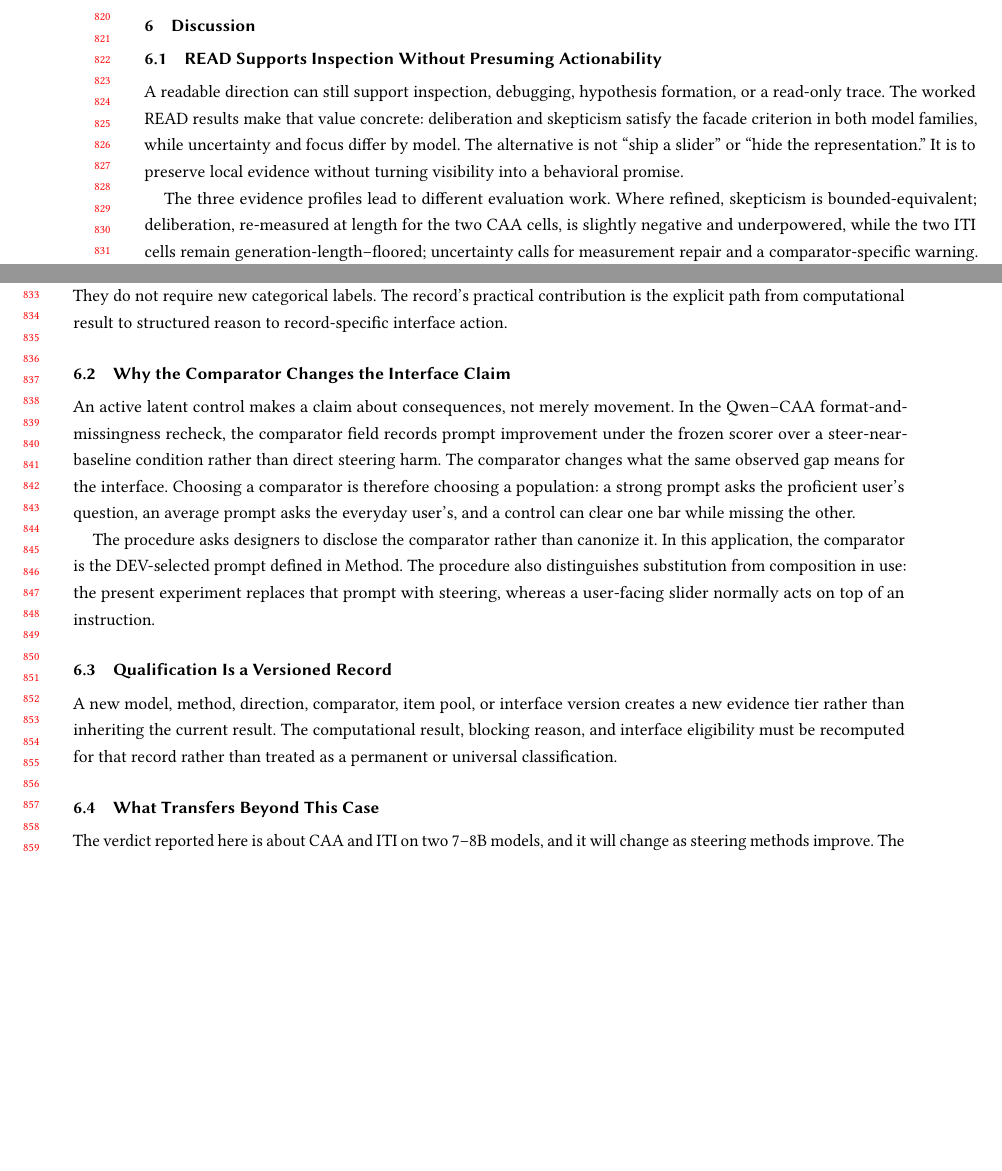
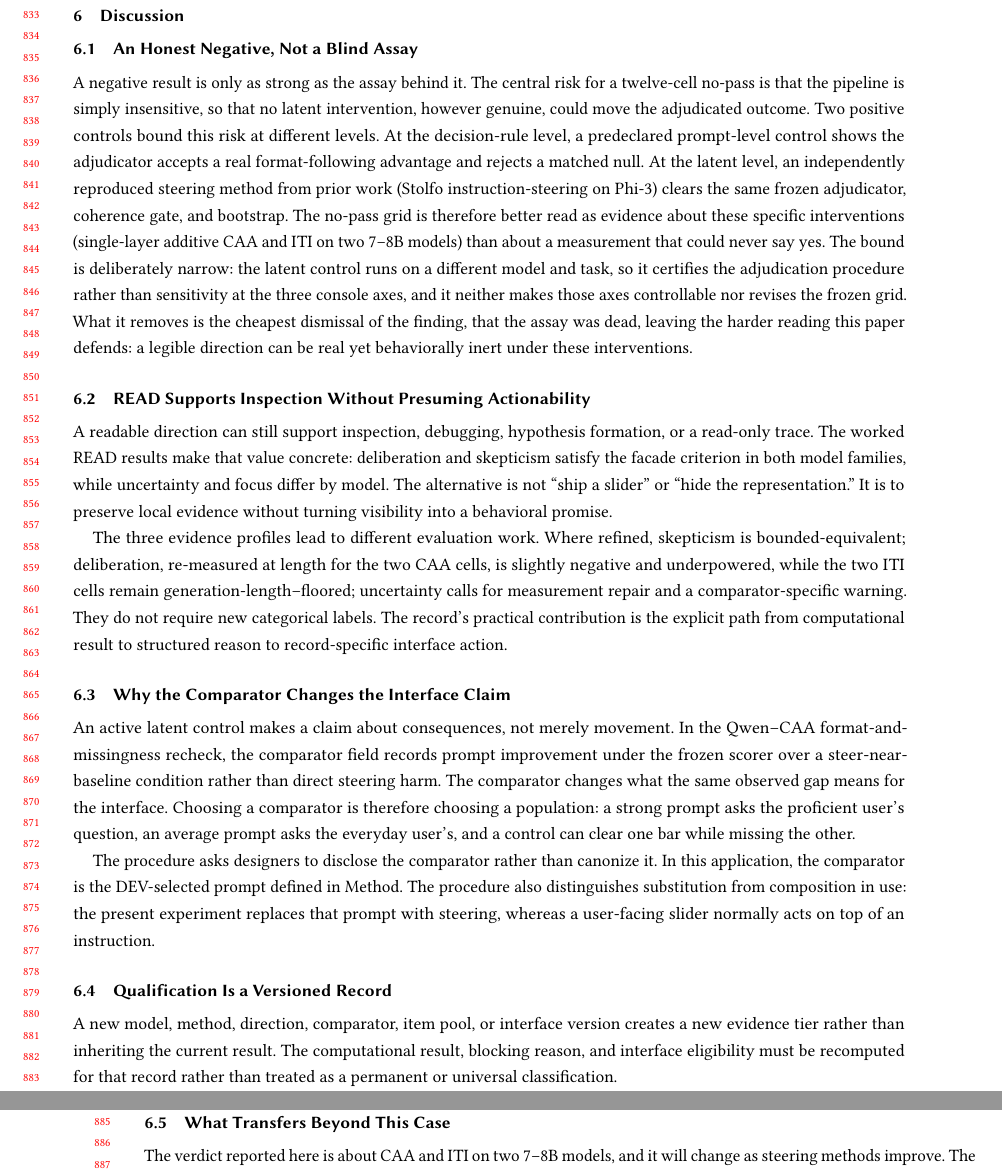
Before and after one commit to EloiseJulia/cognitive-console, a LaTeX paper (docs/paper/main.tex): two parts of pages 16 and 17 of 22 before the commit and two parts of pages 17 and 18 of 22 after it, joined at a grey line, cut at the place of the change, the shorter picture padded with empty space. Compiled offline with pdfLaTeX.

Commit message:
paper: surface the significance of the latent positive control in the main argument
Per owner request, the E-0017f latent positive control's meaning is now connected to the main negative-result argument rather than sitting only in 7.2. (1) Results 4.1: after the B1 prompt-level positive-control paragraph, a sentence adds the latent-level control (Stolfo, different model/task, points to 7.2), so the twelve no-passes more plausibly reflect method-specific limits or true unactionability than an insensitive assay. (2) Discussion: a new subsection 'An Honest Negative, Not a Blind Assay' explains why this matters -- two positive controls (decision-rule B1 and latent E-0017f) bound the insensitive-assay risk, so the negative is about these specific interventions, not a dead measurement; it ties back to the paper's core reading that a legible direction can be real yet behaviorally inert.

Scope strictly held: latent control is procedure-sensitivity only (different model/task), explicitly does NOT validate the three-axis Qwen/Llama assay, does NOT make axes controllable, does NOT alter the frozen 0/12 grid, and is kept distinct from B1 (decision-rule vs latent level). Build clean: 22pp, 0 undefined, 0 overfull.

Co-authored-by: Copilot <223556219+Copilot@users.noreply.github.com>

```diff
--- a/docs/paper/main.tex
+++ b/docs/paper/main.tex
@@ -534,6 +535,10 @@ The model evidence speaks to the proficient user's standard but not to the every
 
 \section{Discussion}\label{discussion}
 
+\subsection{An Honest Negative, Not a Blind Assay}\label{an-honest-negative-not-a-blind-assay}
+
+A negative result is only as strong as the assay behind it. The central risk for a twelve-cell no-pass is that the pipeline is simply insensitive, so that no latent intervention, however genuine, could move the adjudicated outcome. Two positive controls bound this risk at different levels. At the decision-rule level, a predeclared prompt-level control shows the adjudicator accepts a real format-following advantage and rejects a matched null. At the latent level, an independently reproduced steering method from prior work (Stolfo instruction-steering on Phi-3) clears the same frozen adjudicator, coherence gate, and bootstrap. The no-pass grid is therefore better read as evidence about these specific interventions (single-layer additive CAA and ITI on two 7--8B models) than about a measurement that could never say yes. The bound is deliberately narrow: the latent control runs on a different model and task, so it certifies the adjudication procedure rather than sensitivity at the three console axes, and it neither makes those axes controllable nor revises the frozen grid. What it removes is the cheapest dismissal of the finding, that the assay was dead, leaving the harder reading this paper defends: a legible direction can be real yet behaviorally inert under these interventions.
+
 \subsection{READ Supports Inspection Without Presuming Actionability}\label{read-supports-inspection-without-presuming-actionability}
 
 A readable direction can still support inspection, debugging, hypothesis formation, or a read-only trace. The worked READ results make that value concrete: deliberation and skepticism satisfy the facade criterion in both model families, while uncertainty and focus differ by model. {}% FL-039
```
Also changed, not shown: docs/paper/main.tex (1 more changed lines).
